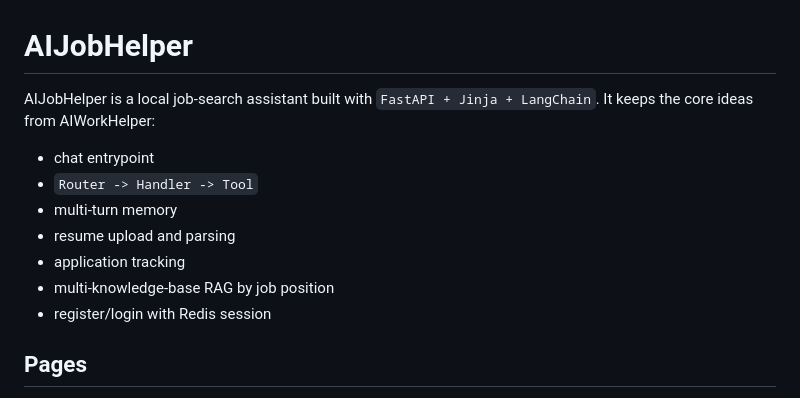
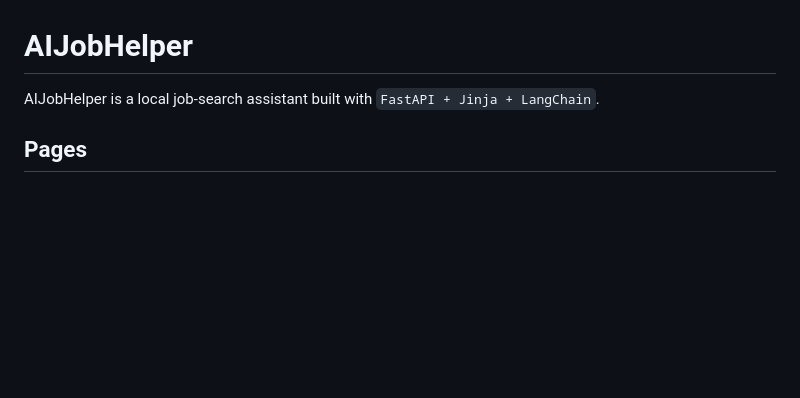
Before and after one commit to lousic-zhang/AIJobhelper, a Markdown page: README.md, the part around the change. Drawn GitHub-style; blank space fills up the shorter version.

Commit message:
修改redmi

```diff
--- a/README.md
+++ b/README.md
@@ -1,15 +1,7 @@
 # AIJobHelper
 
 AIJobHelper is a local job-search assistant built with `FastAPI + Jinja + LangChain`.
-It keeps the core ideas from AIWorkHelper:
 
-- chat entrypoint
-- `Router -> Handler -> Tool`
-- multi-turn memory
-- resume upload and parsing
-- application tracking
-- multi-knowledge-base RAG by job position
-- register/login with Redis session
 
 ## Pages
 
```
